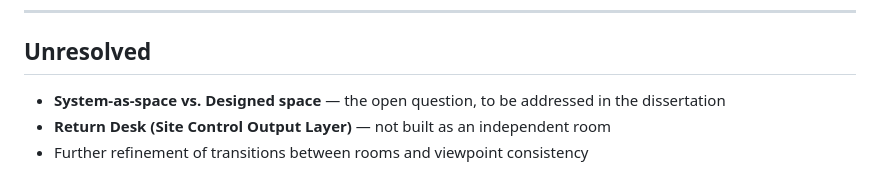
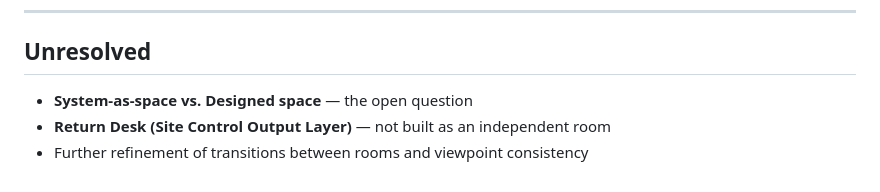
Before and after one commit to banhangsim/safety-space, a Markdown page: docs/03-design-log.en.md, the part around the change. Rendered like a GitHub page.

Commit message:
docs: remove dissertation mention from design log open items

```diff
--- a/docs/03-design-log.en.md
+++ b/docs/03-design-log.en.md
@@ -93,6 +93,6 @@ Deployed the final build to Vercel on 2026-06-16.
 
 ## Unresolved
 
-- **System-as-space vs. Designed space** — the open question, to be addressed in the dissertation
+- **System-as-space vs. Designed space** — the open question
 - **Return Desk (Site Control Output Layer)** — not built as an independent room
 - Further refinement of transitions between rooms and viewpoint consistency
```
Also changed, not shown: docs/03-design-log.md (+1 -1 lines).
